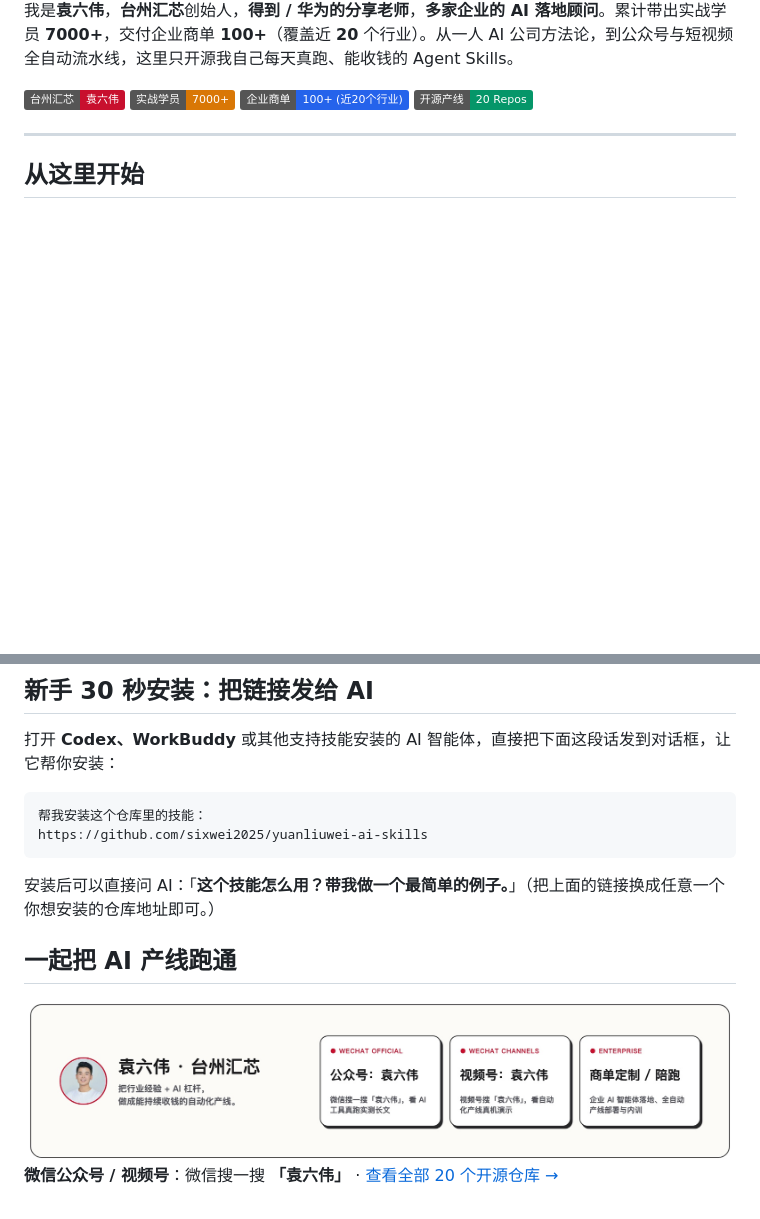
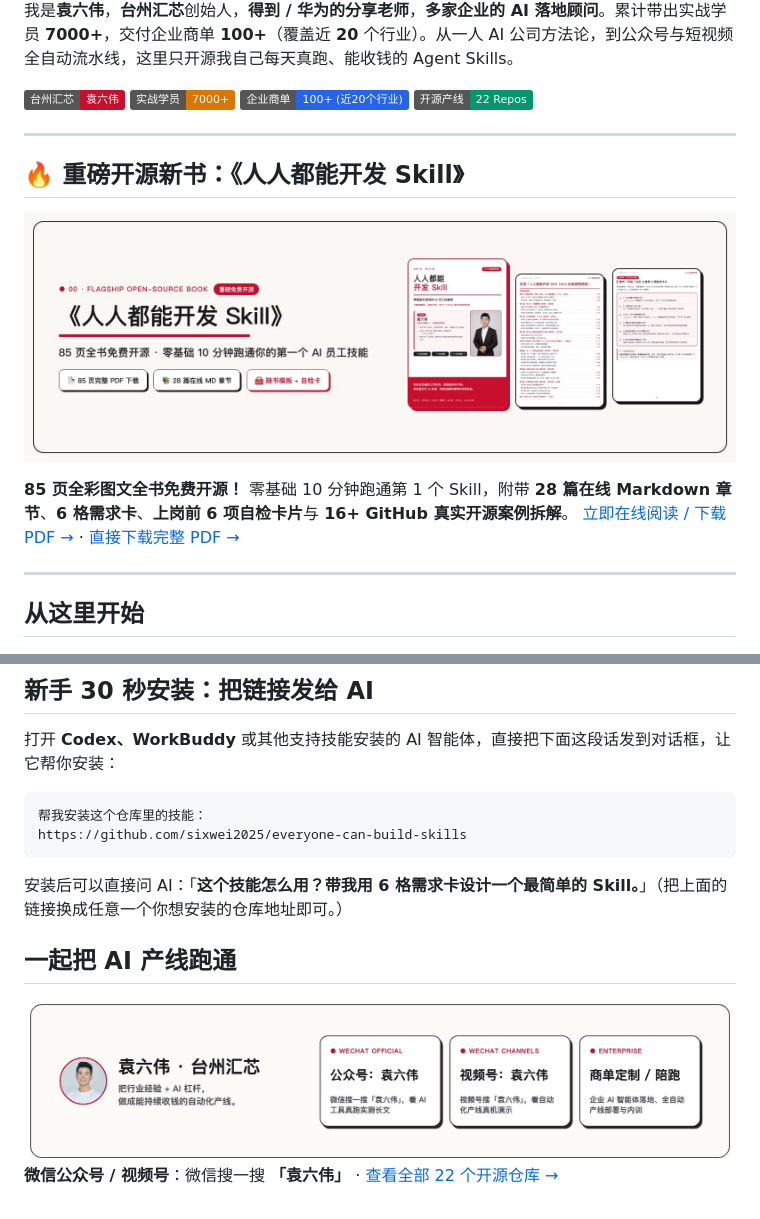
Before and after one commit to sixwei2025/sixwei2025, a Markdown page: README.md, 2 parts joined by grey strips. Drawn GitHub-style; pictures changed too: assets/card-book-flagship.jpg (added); badges without logos; blank space fills up the shorter version.

Commit message:
feat: 首页置顶重磅开源新书《人人都能开发 Skill》可视化展示

````diff
--- a/README.md
+++ b/README.md
@@ -5,7 +5,15 @@
 [![Brand](https://img.shields.io/badge/台州汇芯-袁六伟-C8102E?style=flat&logo=github&logoColor=white)](https://github.com/sixwei2025)
 [![Students](https://img.shields.io/badge/实战学员-7000%2B-D97706?style=flat)](https://github.com/sixwei2025)
 [![Clients](https://img.shields.io/badge/企业商单-100%2B%20(%E8%BF%9120%E4%B8%AA%E8%A1%8C%E4%B8%9A)-2563EB?style=flat)](https://github.com/sixwei2025)
-[![Repos](https://img.shields.io/badge/开源产线-20%20Repos-059669?style=flat)](https://github.com/sixwei2025?tab=repositories)
+[![Repos](https://img.shields.io/badge/开源产线-22%20Repos-059669?style=flat)](https://github.com/sixwei2025?tab=repositories)
+
+---
+
+## 🔥 重磅开源新书：《人人都能开发 Skill》
+
+[![《人人都能开发 Skill》：85 页全书免费开源](assets/card-book-flagship.jpg)](https://github.com/sixwei2025/everyone-can-build-skills)
+
+**85 页全彩图文全书免费开源！** 零基础 10 分钟跑通第 1 个 Skill，附带 **28 篇在线 Markdown 章节**、**6 格需求卡**、**上岗前 6 项自检卡片**与 **16+ GitHub 真实开源案例拆解**。 [立即在线阅读 / 下载 PDF →](https://github.com/sixwei2025/everyone-can-build-skills) · [直接下载完整 PDF →](https://github.com/sixwei2025/everyone-can-build-skills/blob/main/book/%E4%BA%BA%E4%BA%BA%E9%83%BD%E8%83%BD%E5%BC%80%E5%8F%91Skill.pdf)
 
 ---
 
@@ -43,13 +51,13 @@
 
 ```text
 帮我安装这个仓库里的技能：
-https://github.com/sixwei2025/yuanliuwei-ai-skills
+https://github.com/sixwei2025/everyone-can-build-skills
 ```
 
-安装后可以直接问 AI：「**这个技能怎么用？带我做一个最简单的例子。**」（把上面的链接换成任意一个你想安装的仓库地址即可。）
+安装后可以直接问 AI：「**这个技能怎么用？带我用 6 格需求卡设计一个最简单的 Skill。**」（把上面的链接换成任意一个你想安装的仓库地址即可。）
 
 ## 一起把 AI 产线跑通
 
 <img src="assets/connect-card.jpg" alt="关注袁六伟 · 台州汇芯：公众号、视频号与商务合作" width="100%" />
 
-**微信公众号 / 视频号**：微信搜一搜 **「袁六伟」** · [查看全部 20 个开源仓库 →](https://github.com/sixwei2025?tab=repositories)
+**微信公众号 / 视频号**：微信搜一搜 **「袁六伟」** · [查看全部 22 个开源仓库 →](https://github.com/sixwei2025?tab=repositories)
````
